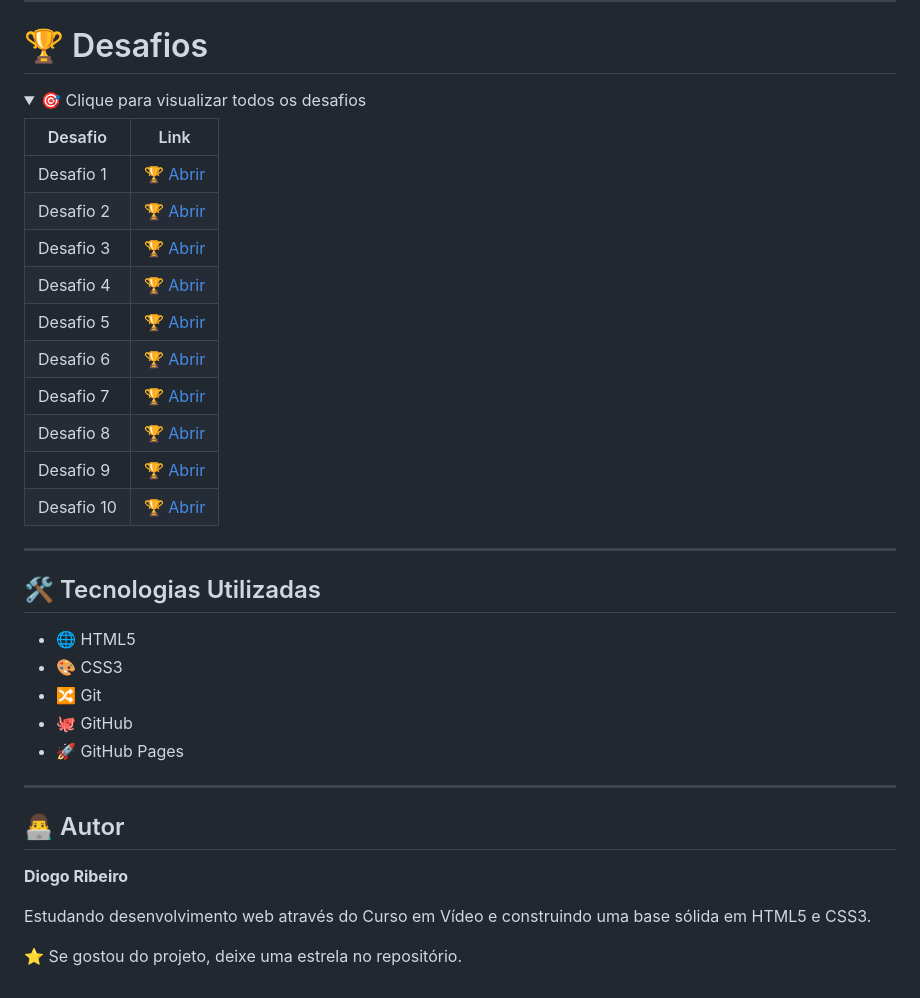
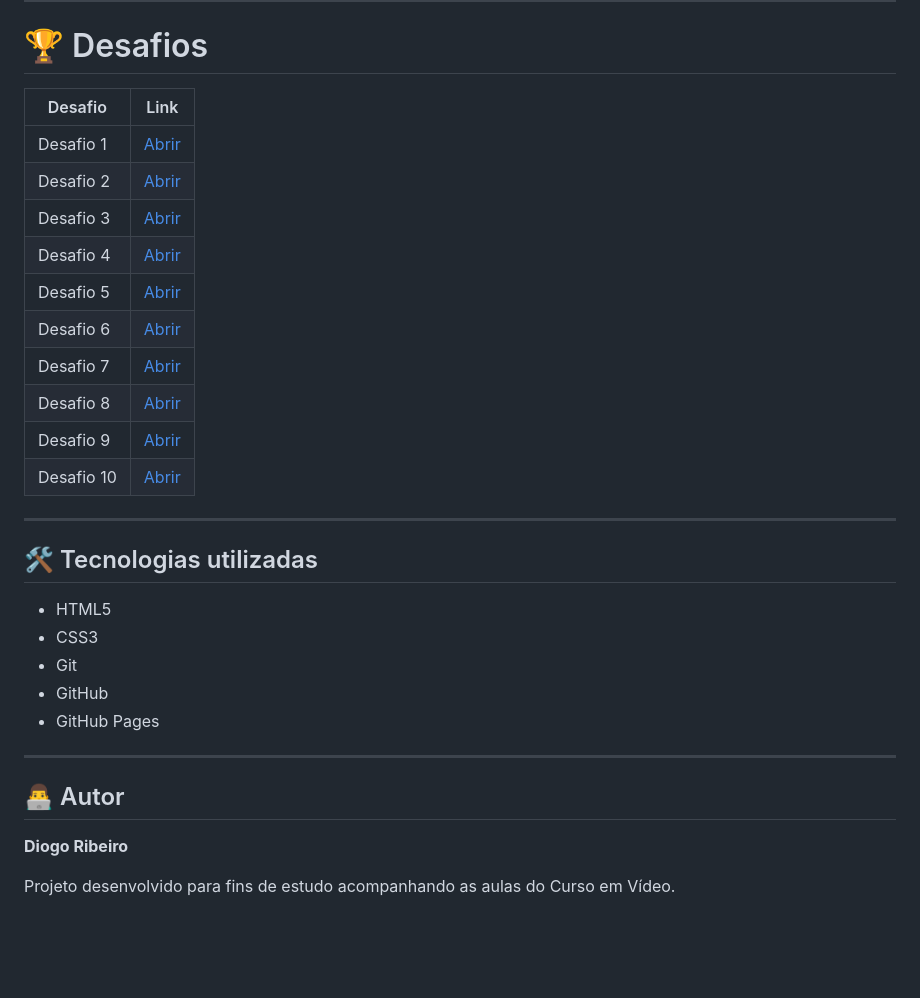
Before and after one commit to cmdDiogo171/HTML5-CSS, a Markdown page: README.md, the part around one of its changes. Drawn GitHub-style; folded sections open; blank space fills up the shorter version.

```diff
--- a/README.md
+++ b/README.md
@@ -73,33 +40,28 @@ Curso em andamento e repositório em constante evolução.
 
 # 🏆 Desafios
 
-<details>
-<summary>🎯 Clique para visualizar todos os desafios</summary>
-
-| Desafio | Link |
-|----------|------|
-| Desafio 1 | [🏆 Abrir](https://cmddiogo171.github.io/HTML5-CSS/desafios/desafio%201/) |
-| Desafio 2 | [🏆 Abrir](https://cmddiogo171.github.io/HTML5-CSS/desafios/desafio%202/) |
-| Desafio 3 | [🏆 Abrir](https://cmddiogo171.github.io/HTML5-CSS/desafios/desafio%203/) |
-| Desafio 4 | [🏆 Abrir](https://cmddiogo171.github.io/HTML5-CSS/desafios/desafio%204/) |
-| Desafio 5 | [🏆 Abrir](https://cmddiogo171.github.io/HTML5-CSS/desafios/desafio%205/) |
-| Desafio 6 | [🏆 Abrir](https://cmddiogo171.github.io/HTML5-CSS/desafios/desafio%206/) |
-| Desafio 7 | [🏆 Abrir](https://cmddiogo171.github.io/HTML5-CSS/desafios/desafio%207/) |
-| Desafio 8 | [🏆 Abrir](https://cmddiogo171.github.io/HTML5-CSS/desafios/desafio%208/) |
-| Desafio 9 | [🏆 Abrir](https://cmddiogo171.github.io/HTML5-CSS/desafios/desafio%209/) |
-| Desafio 10 | [🏆 Abrir](https://cmddiogo171.github.io/HTML5-CSS/desafios/desafio%2010/android.html) |
-
-</details>
+| Desafio    | Link                                                                                |
+| ---------- | ----------------------------------------------------------------------------------- |
+| Desafio 1  | [Abrir](https://cmddiogo171.github.io/HTML5-CSS/desafios/desafio%201/)              |
+| Desafio 2  | [Abrir](https://cmddiogo171.github.io/HTML5-CSS/desafios/desafio%202/)              |
+| Desafio 3  | [Abrir](https://cmddiogo171.github.io/HTML5-CSS/desafios/desafio%203/)              |
+| Desafio 4  | [Abrir](https://cmddiogo171.github.io/HTML5-CSS/desafios/desafio%204/)              |
+| Desafio 5  | [Abrir](https://cmddiogo171.github.io/HTML5-CSS/desafios/desafio%205/)              |
+| Desafio 6  | [Abrir](https://cmddiogo171.github.io/HTML5-CSS/desafios/desafio%206/)              |
+| Desafio 7  | [Abrir](https://cmddiogo171.github.io/HTML5-CSS/desafios/desafio%207/)              |
+| Desafio 8  | [Abrir](https://cmddiogo171.github.io/HTML5-CSS/desafios/desafio%208/)              |
+| Desafio 9  | [Abrir](https://cmddiogo171.github.io/HTML5-CSS/desafios/desafio%209/)              |
+| Desafio 10 | [Abrir](https://cmddiogo171.github.io/HTML5-CSS/desafios/desafio%2010/android.html) |
 
 ---
 
-## 🛠 Tecnologias Utilizadas
+## 🛠️ Tecnologias utilizadas
 
-- 🌐 HTML5
-- 🎨 CSS3
-- 🔀 Git
-- 🐙 GitHub
-- 🚀 GitHub Pages
+* HTML5
+* CSS3
+* Git
+* GitHub
+* GitHub Pages
 
 ---
 
@@ -107,6 +69,4 @@ Curso em andamento e repositório em constante evolução.
 
 **Diogo Ribeiro**
 
-Estudando desenvolvimento web através do Curso em Vídeo e construindo uma base sólida em HTML5 e CSS3.
-
-⭐ Se gostou do projeto, deixe uma estrela no repositório.
+Projeto desenvolvido para fins de estudo acompanhando as aulas do Curso em Vídeo.
```
Also changed, not shown: other parts of README.md (+28 -61 lines).
